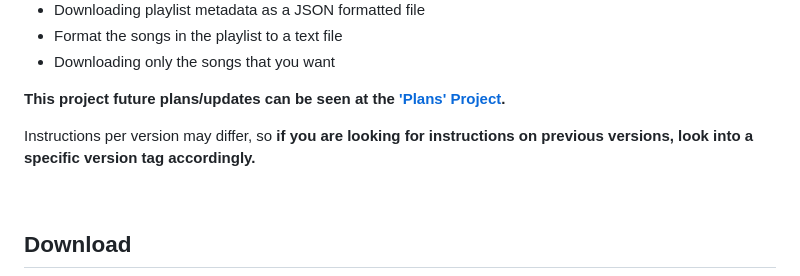
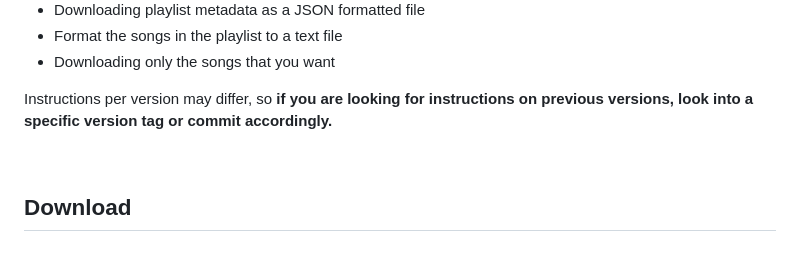
Before and after one commit to pepershukov/ytm-yld, a Markdown page: README.md, the part around the change. GitHub-like rendering; blank space fills up the shorter version.

```diff
--- a/README.md
+++ b/README.md
@@ -13,9 +13,7 @@
 - Format the songs in the playlist to a text file
 - Downloading only the songs that you want
 
-**This project future plans/updates can be seen at the ['Plans' Project](https://github.com/pepershukov/ytm-yld/projects/1).**
-
-Instructions per version may differ, so **if you are looking for instructions on previous versions, look into a specific version tag accordingly.**
+Instructions per version may differ, so **if you are looking for instructions on previous versions, look into a specific version tag or commit accordingly.**
 
 &nbsp;
 
```
